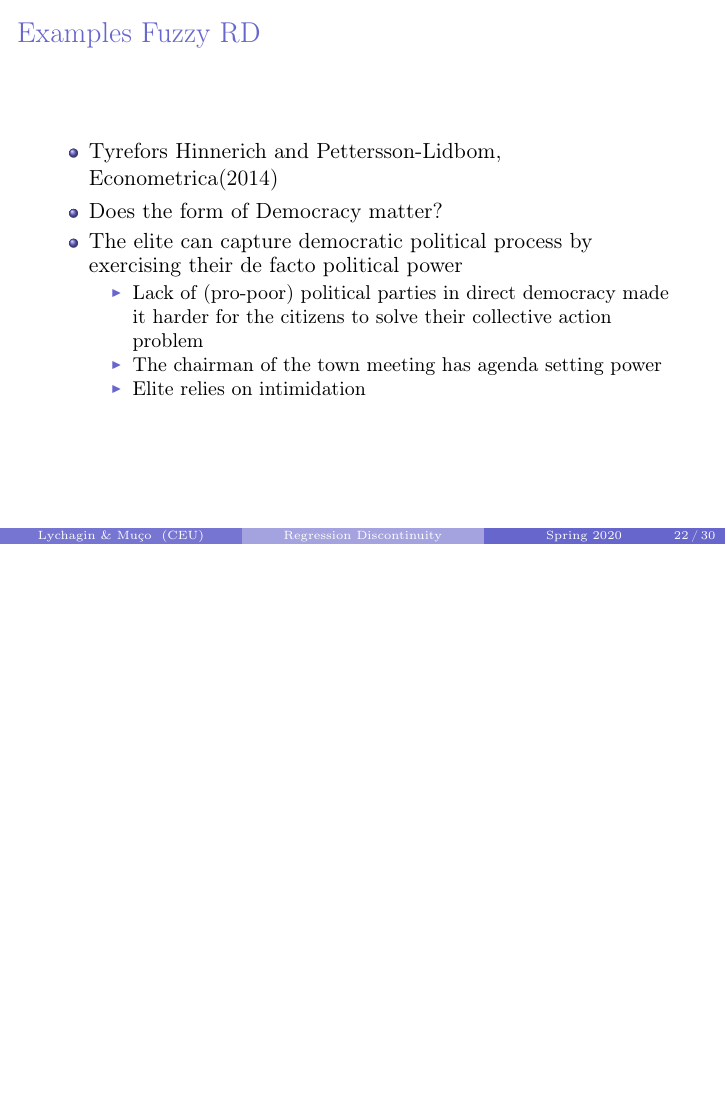
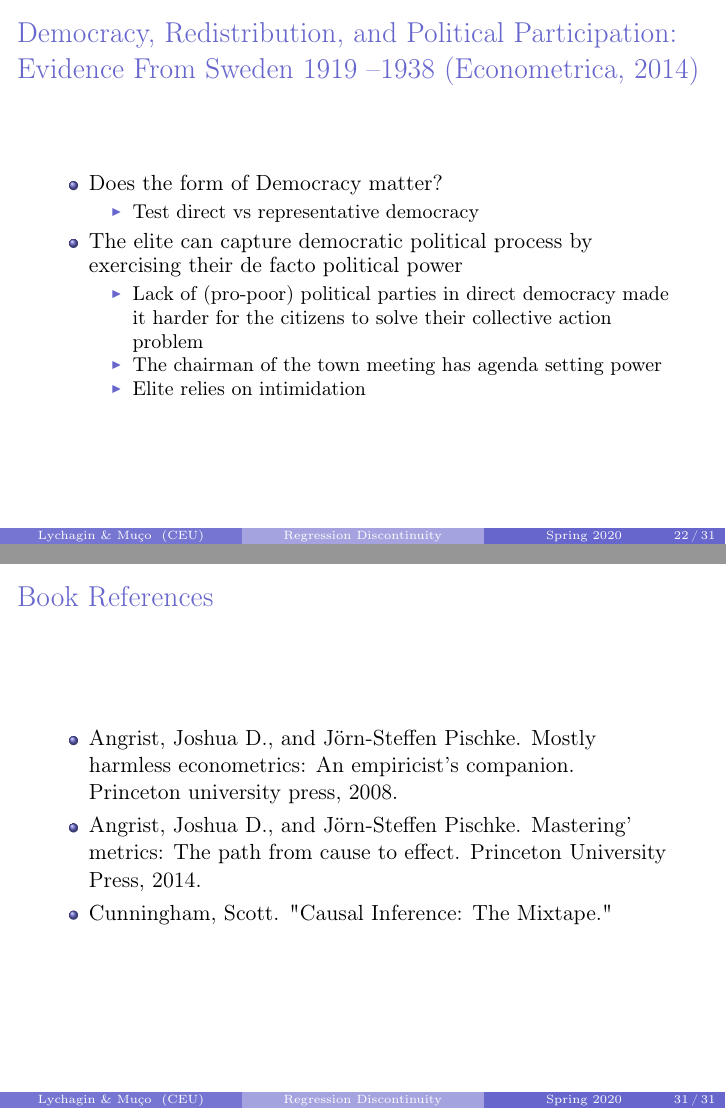
Before and after one commit to CEU-Economics-and-Business/Econometrics-2, LaTeX slides (week-11.tex): page 22 of 30 before the commit and pages 22 and 31 of 31 after it, the two joined at a grey line, the shorter picture padded with empty space. Compiled offline with pdfLaTeX; the source files are stored in an older character set and shown here as Unicode.

```diff
--- a/week-11.tex
+++ b/week-11.tex
@@ -103,7 +103,7 @@
 \newcounter{endbs}
 
 
-\title[Fuzzy Regression Discontinuity]{Econometrics 2 (Part 1)}
+\title[Fuzzy Regression Discontinuity]{Econometrics 2}
 
 \author[Lychagin  \& Mu\c co]{Arieda Mu\c co}
 \institute[CEU]{Central European University}
@@ -458,10 +457,13 @@
  }
  %---------------------------------------------------------------------------------%
 
-  \frame{\frametitle{Examples Fuzzy RD}
+  \frame{\frametitle{Democracy, Redistribution, and Political Participation: Evidence From Sweden 1919 --1938 (Econometrica, 2014)}
 \begin{itemize}
-\item  Tyrefors Hinnerich and Pettersson-Lidbom, Econometrica(2014)
 \item Does the form of Democracy matter?
+\begin{itemize}
+\item Test direct vs representative democracy
+\end{itemize}
+
 \item The elite can capture democratic political process by
 exercising their de facto political power
 \begin{itemize}
@@ -574,4 +576,11 @@
  }
 
 
+ \frame{ \frametitle{Book References}
+\begin{itemize}
+\item Angrist, Joshua D., and J\"{o}rn-Steffen Pischke. Mostly harmless econometrics: An empiricist's companion. Princeton university press, 2008.
+\item Angrist, Joshua D., and J\"{o}rn-Steffen Pischke. Mastering' metrics: The path from cause to effect. Princeton University Press, 2014.
+\item Cunningham, Scott. "Causal Inference: The Mixtape."
+\end{itemize}
+}
  \end{document}
```
Also changed, not shown: week-10.tex (+10 -1 lines), week-10.pdf, week-11.pdf, week-11.tex (7 more changed lines), 1 other file.
